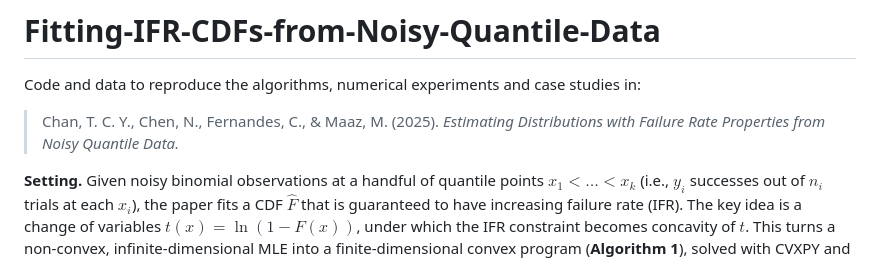
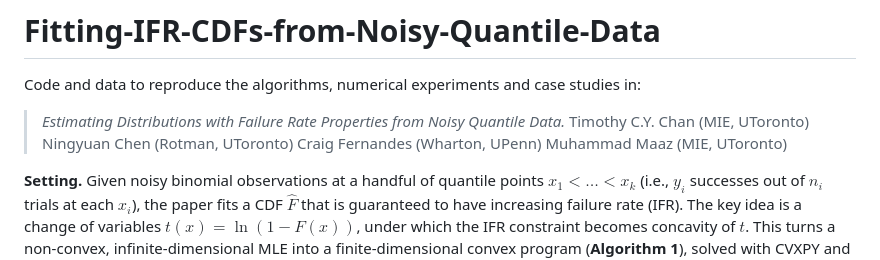
Before and after one commit to craigfernandes1/Fitting-IFR-CDFs-from-Noisy-Quantile-Data, a Markdown page: README.md, the part around the change. Drawn GitHub-style.

Commit message:
Revise author information in README.md
Updated author names and affiliations in the README.

```diff
--- a/README.md
+++ b/README.md
@@ -2,7 +2,11 @@
 
 Code and data to reproduce the algorithms, numerical experiments and case studies in:
 
-> Chan, T. C. Y., Chen, N., Fernandes, C., & Maaz, M. (2025). *Estimating Distributions with Failure Rate Properties from Noisy Quantile Data.*
+> *Estimating Distributions with Failure Rate Properties from Noisy Quantile Data.*
+> Timothy C.Y. Chan (MIE, UToronto)
+> Ningyuan Chen (Rotman, UToronto)
+> Craig Fernandes (Wharton, UPenn)
+> Muhammad Maaz (MIE, UToronto)
 
 **Setting.** Given noisy binomial observations at a handful of quantile points $x_1 < \dots < x_k$ (i.e., $y_i$ successes out of $n_i$ trials at each $x_i$), the paper fits a CDF $\hat F$ that is guaranteed to have increasing failure rate (IFR). The key idea is a change of variables $t(x) = \ln(1 - F(x))$, under which the IFR constraint becomes concavity of $t$. This turns a non-convex, infinite-dimensional MLE into a finite-dimensional convex program (**Algorithm 1**), solved with CVXPY and interpolated back to a continuous CDF via a Schumaker spline.
 
```
